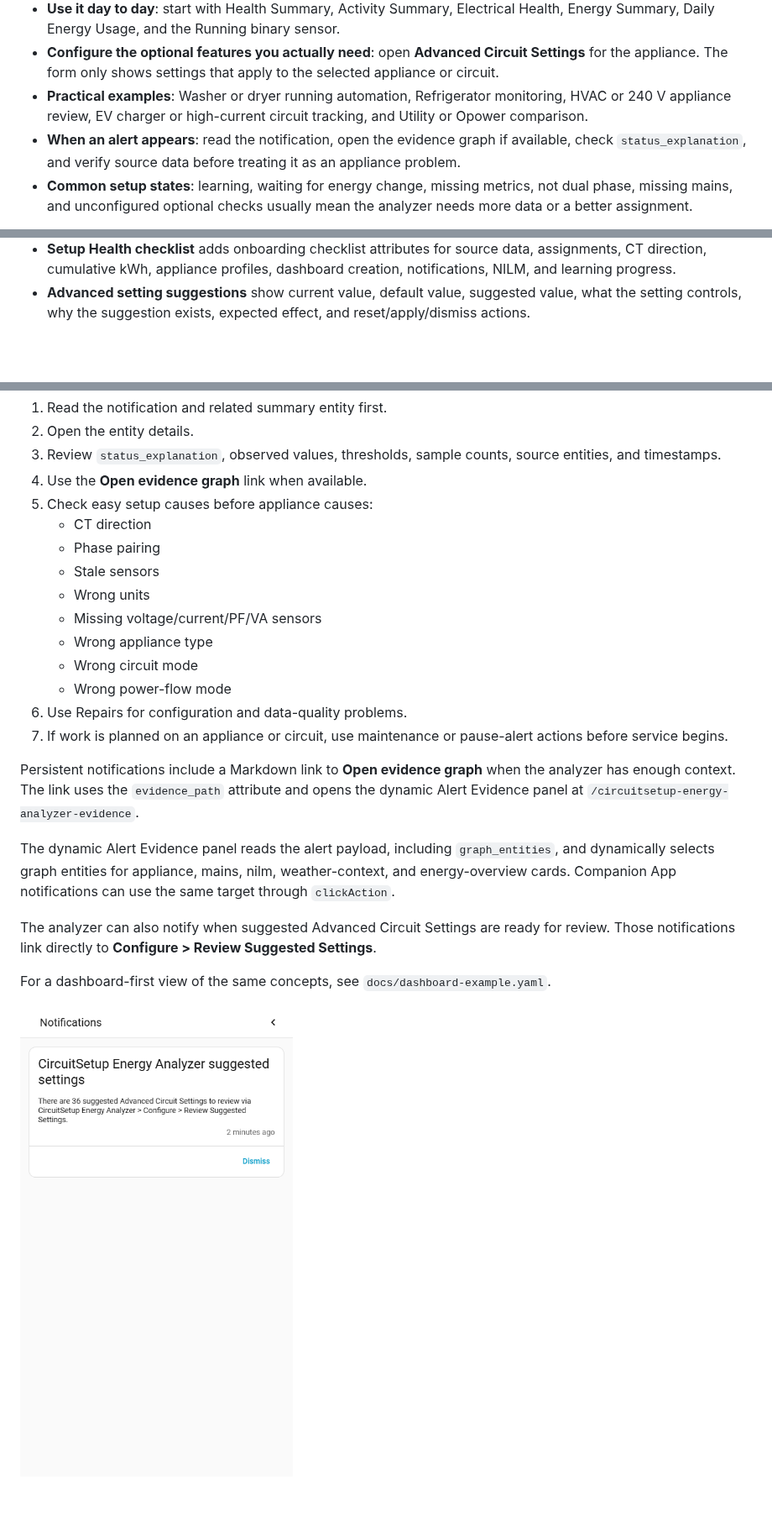
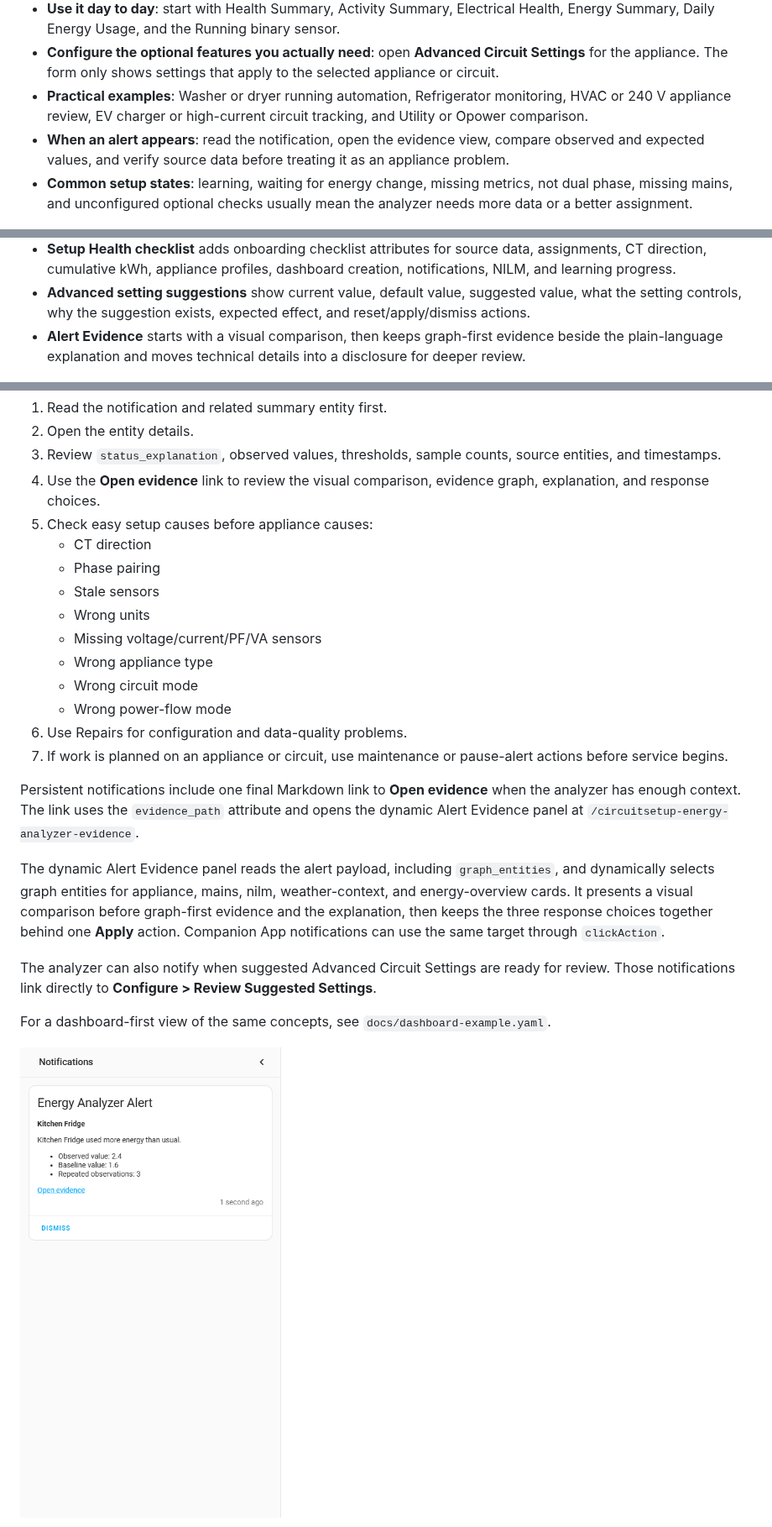
Before and after one commit to CircuitSetup/CircuitSetup-Energy-Analyzer, a Markdown page: README.md, 3 parts joined by grey strips. Shown at 84% size. Rendered like a GitHub page; pictures changed too: docs/images/readme/notifications-panel.png; blank space fills up the shorter version.

```diff
--- a/README.md
+++ b/README.md
@@ -119,7 +119,7 @@ Use the integration in this order:
 - **Use it day to day**: start with Health Summary, Activity Summary, Electrical Health, Energy Summary, Daily Energy Usage, and the Running binary sensor.
 - **Configure the optional features you actually need**: open **Advanced Circuit Settings** for the appliance. The form only shows settings that apply to the selected appliance or circuit.
 - **Practical examples**: Washer or dryer running automation, Refrigerator monitoring, HVAC or 240 V appliance review, EV charger or high-current circuit tracking, and Utility or Opower comparison.
-- **When an alert appears**: read the notification, open the evidence graph if available, check `status_explanation`, and verify source data before treating it as an appliance problem.
+- **When an alert appears**: read the notification, open the evidence view, compare observed and expected values, and verify source data before treating it as an appliance problem.
 - **Common setup states**: learning, waiting for energy change, missing metrics, not dual phase, missing mains, and unconfigured optional checks usually mean the analyzer needs more data or a better assignment.
 
 You do not need to enable every diagnostic entity. For behavior alerts, let the analyzer learn for at least 7 days or enough appliance cycles before tuning thresholds.
@@ -148,5 +148,8 @@ questions instead of raw diagnostic entity lists:
 - **Advanced setting suggestions** show current value, default value, suggested
   value, what the setting controls, why the suggestion exists, expected effect,
   and reset/apply/dismiss actions.
+- **Alert Evidence** starts with a visual comparison, then keeps graph-first
+  evidence beside the plain-language explanation and moves technical details
+  into a disclosure for deeper review.
 
 ![Appliance detail panel showing refrigerator health, activity, energy, and recent evidence](docs/images/readme/appliance-detail.png)
@@ -711,7 +716,7 @@ When an alert appears:
 1. Read the notification and related summary entity first.
 2. Open the entity details.
 3. Review `status_explanation`, observed values, thresholds, sample counts, source entities, and timestamps.
-4. Use the **Open evidence graph** link when available.
+4. Use the **Open evidence** link to review the visual comparison, evidence graph, explanation, and response choices.
 5. Check easy setup causes before appliance causes:
    - CT direction
    - Phase pairing
@@ -724,9 +729,9 @@ When an alert appears:
 6. Use Repairs for configuration and data-quality problems.
 7. If work is planned on an appliance or circuit, use maintenance or pause-alert actions before service begins.
 
-Persistent notifications include a Markdown link to **Open evidence graph** when the analyzer has enough context. The link uses the `evidence_path` attribute and opens the dynamic Alert Evidence panel at `/circuitsetup-energy-analyzer-evidence`.
+Persistent notifications include one final Markdown link to **Open evidence** when the analyzer has enough context. The link uses the `evidence_path` attribute and opens the dynamic Alert Evidence panel at `/circuitsetup-energy-analyzer-evidence`.
 
-The dynamic Alert Evidence panel reads the alert payload, including `graph_entities`, and dynamically selects graph entities for appliance, mains, nilm, weather-context, and energy-overview cards. Companion App notifications can use the same target through `clickAction`.
+The dynamic Alert Evidence panel reads the alert payload, including `graph_entities`, and dynamically selects graph entities for appliance, mains, nilm, weather-context, and energy-overview cards. It presents a visual comparison before graph-first evidence and the explanation, then keeps the three response choices together behind one **Apply** action. Companion App notifications can use the same target through `clickAction`.
 
 The analyzer can also notify when suggested Advanced Circuit Settings are ready for review. Those notifications link directly to **Configure > Review Suggested Settings**.
 
```
Also changed, not shown: other parts of README.md (+10 -6 lines), docs/images/readme/alert-evidence.png (added), docs/images/readme/experimental-nilm.png, 4 other files.
